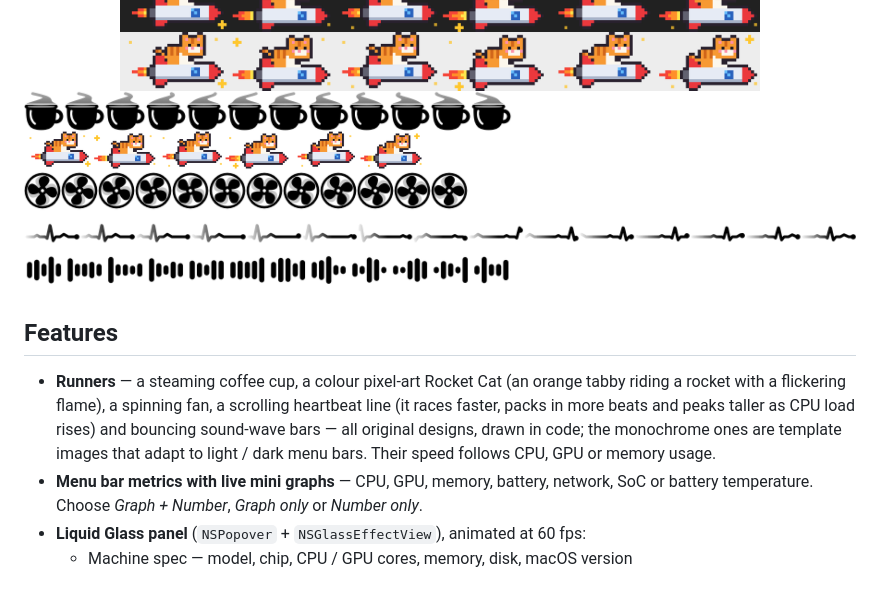
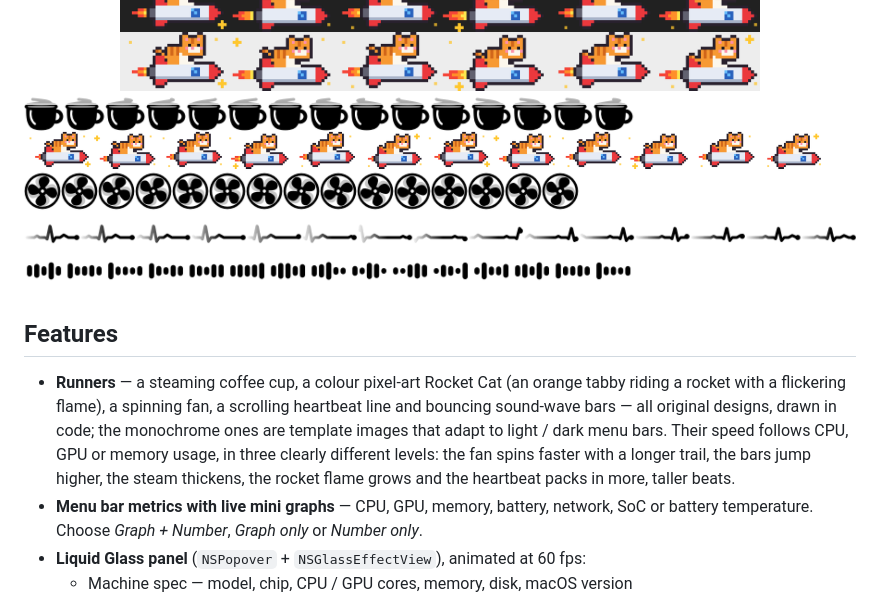
Before and after one commit to HeadmasterEggy/MenuRunner, a Markdown page: README.md, the part around the change. Drawn GitHub-style; pictures changed too: docs/runners.png.

```diff
--- a/README.md
+++ b/README.md
@@ -25,7 +25,7 @@
 
 ## Features
 
-- **Runners** — a steaming coffee cup, a colour pixel-art Rocket Cat (an orange tabby riding a rocket with a flickering flame), a spinning fan, a scrolling heartbeat line (it races faster, packs in more beats and peaks taller as CPU load rises) and bouncing sound-wave bars — all original designs, drawn in code; the monochrome ones are template images that adapt to light / dark menu bars. Their speed follows CPU, GPU or memory usage.
+- **Runners** — a steaming coffee cup, a colour pixel-art Rocket Cat (an orange tabby riding a rocket with a flickering flame), a spinning fan, a scrolling heartbeat line and bouncing sound-wave bars — all original designs, drawn in code; the monochrome ones are template images that adapt to light / dark menu bars. Their speed follows CPU, GPU or memory usage, in three clearly different levels: the fan spins faster with a longer trail, the bars jump higher, the steam thickens, the rocket flame grows and the heartbeat packs in more, taller beats.
 - **Menu bar metrics with live mini graphs** — CPU, GPU, memory, battery, network, SoC or battery temperature. Choose *Graph + Number*, *Graph only* or *Number only*.
 - **Liquid Glass panel** (`NSPopover` + `NSGlassEffectView`), animated at 60 fps:
   - Machine spec — model, chip, CPU / GPU cores, memory, disk, macOS version
```
Also changed, not shown: README.zh-CN.md (+1 -1 lines), 1 other file.
